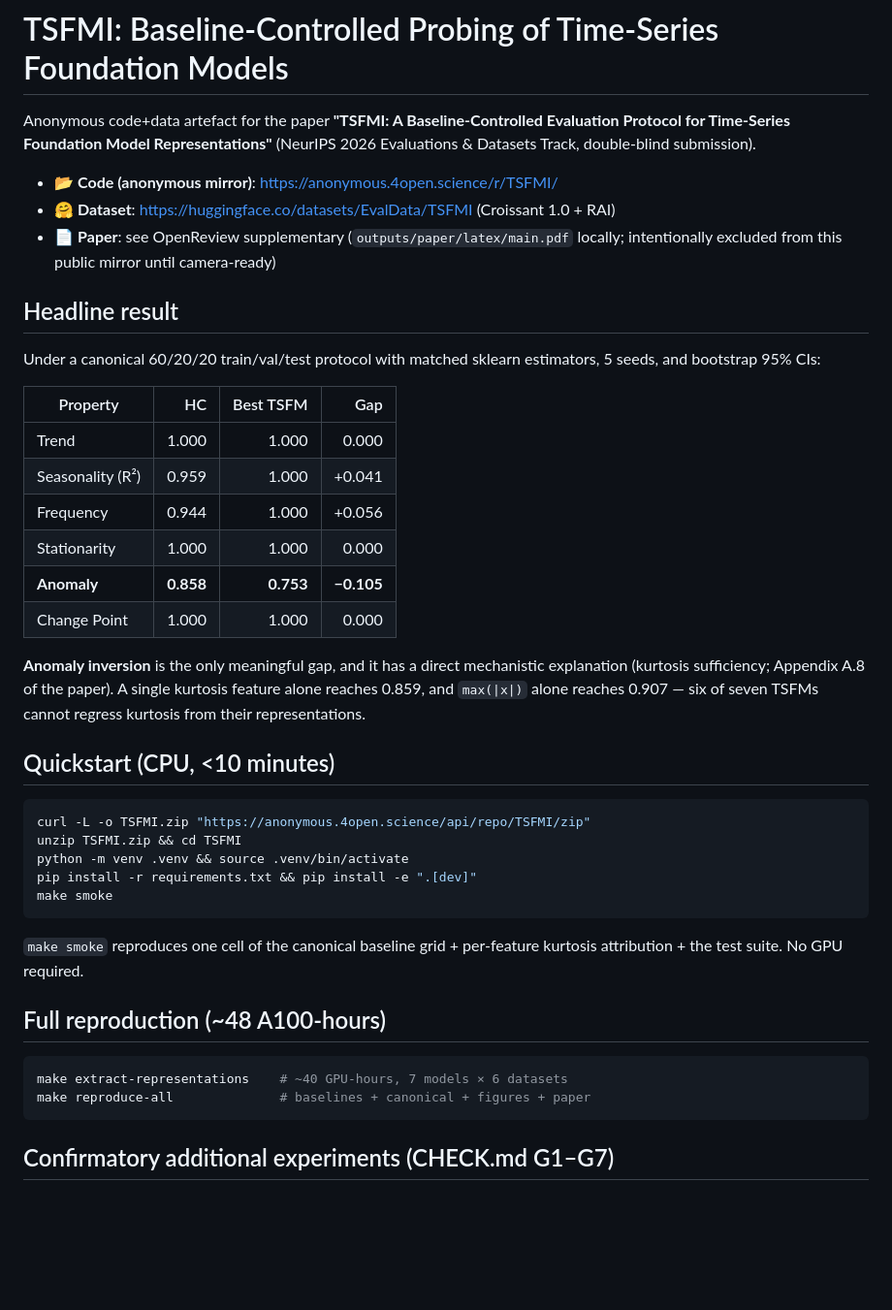
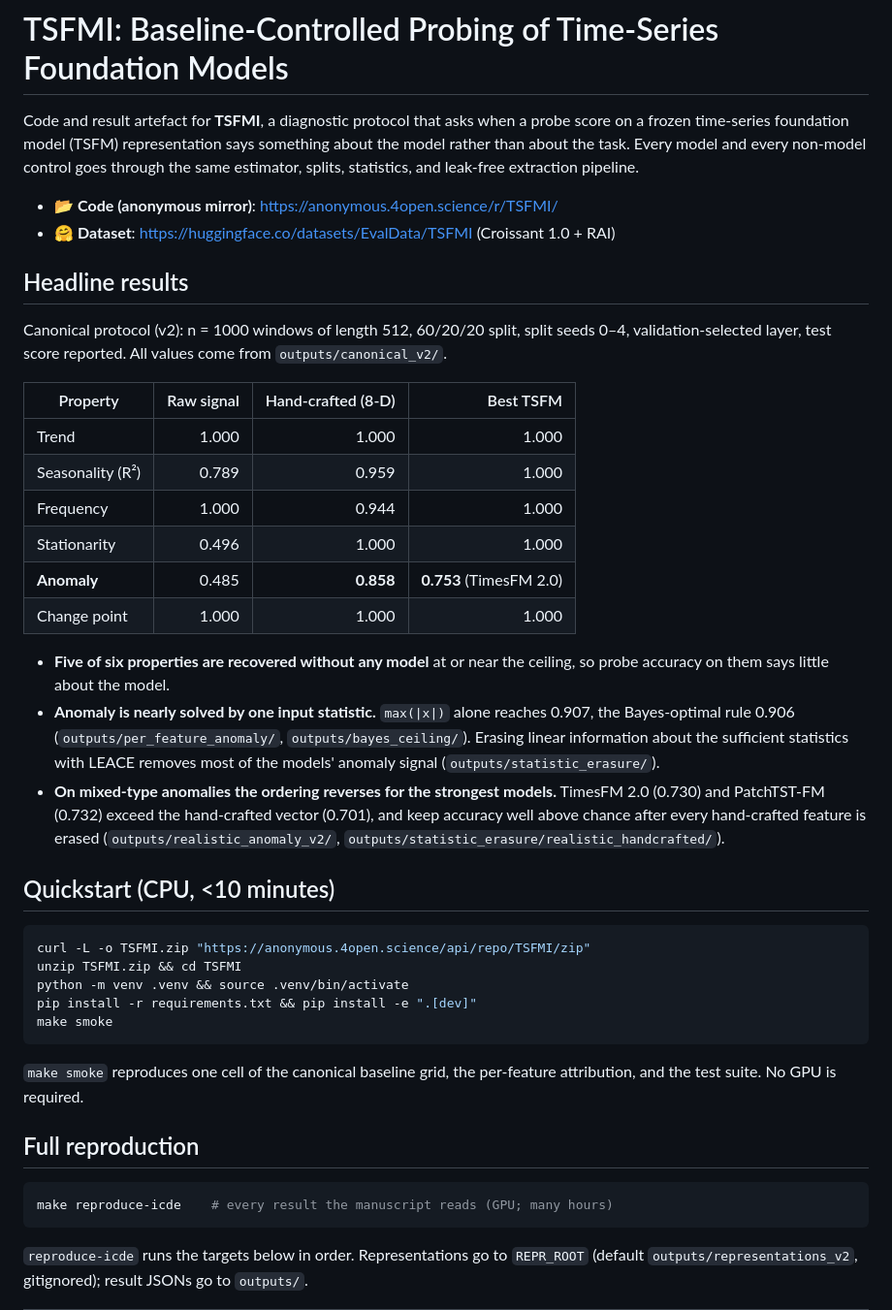
Before and after one commit to evaldataset/TSFMI, a Markdown page: README.md, the part around one of its changes. Shown at 97% size. Drawn GitHub-style; blank space fills up the shorter version.

````diff
--- a/README.md
+++ b/README.md
@@ -1,31 +1,37 @@
 # TSFMI: Baseline-Controlled Probing of Time-Series Foundation Models
 
-Anonymous code+data artefact for the paper **"TSFMI: A Baseline-Controlled
-Evaluation Protocol for Time-Series Foundation Model Representations"**
-(NeurIPS 2026 Evaluations & Datasets Track, double-blind submission).
+Code and result artefact for **TSFMI**, a diagnostic protocol that asks when a probe score on a frozen
+time-series foundation model (TSFM) representation says something about the model rather than about
+the task. Every model and every non-model control goes through the same estimator, splits,
+statistics, and leak-free extraction pipeline.
 
 - 📂 **Code (anonymous mirror)**: https://anonymous.4open.science/r/TSFMI/
 - 🤗 **Dataset**: https://huggingface.co/datasets/EvalData/TSFMI (Croissant 1.0 + RAI)
-- 📄 **Paper**: see OpenReview supplementary (`outputs/paper/latex/main.pdf` locally; intentionally excluded from this public mirror until camera-ready)
 
-## Headline result
+## Headline results
 
-Under a canonical 60/20/20 train/val/test protocol with matched sklearn
-estimators, 5 seeds, and bootstrap 95% CIs:
+Canonical protocol (v2): n = 1000 windows of length 512, 60/20/20 split, split seeds 0–4,
+validation-selected layer, test score reported. All values come from `outputs/canonical_v2/`.
 
-| Property | HC | Best TSFM | Gap |
+| Property | Raw signal | Hand-crafted (8-D) | Best TSFM |
 |---|---:|---:|---:|
-| Trend | 1.000 | 1.000 | 0.000 |
-| Seasonality (R²) | 0.959 | 1.000 | +0.041 |
-| Frequency | 0.944 | 1.000 | +0.056 |
-| Stationarity | 1.000 | 1.000 | 0.000 |
-| **Anomaly** | **0.858** | **0.753** | **−0.105** |
-| Change Point | 1.000 | 1.000 | 0.000 |
+| Trend | 1.000 | 1.000 | 1.000 |
+| Seasonality (R²) | 0.789 | 0.959 | 1.000 |
+| Frequency | 1.000 | 0.944 | 1.000 |
+| Stationarity | 0.496 | 1.000 | 1.000 |
+| **Anomaly** | 0.485 | **0.858** | **0.753** (TimesFM 2.0) |
+| Change point | 1.000 | 1.000 | 1.000 |
 
-**Anomaly inversion** is the only meaningful gap, and it has a direct
-mechanistic explanation (kurtosis sufficiency; Appendix A.8 of the paper).
-A single kurtosis feature alone reaches 0.859, and `max(|x|)` alone reaches
-0.907 — six of seven TSFMs cannot regress kurtosis from their representations.
+- **Five of six properties are recovered without any model** at or near the ceiling, so probe
+  accuracy on them says little about the model.
+- **Anomaly is nearly solved by one input statistic.** `max(|x|)` alone reaches 0.907, the
+  Bayes-optimal rule 0.906 (`outputs/per_feature_anomaly/`, `outputs/bayes_ceiling/`). Erasing linear
+  information about the sufficient statistics with LEACE removes most of the models' anomaly signal
+  (`outputs/statistic_erasure/`).
+- **On mixed-type anomalies the ordering reverses for the strongest models.** TimesFM 2.0 (0.730) and
+  PatchTST-FM (0.732) exceed the hand-crafted vector (0.701), and keep accuracy well above chance after
+  every hand-crafted feature is erased (`outputs/realistic_anomaly_v2/`,
+  `outputs/statistic_erasure/realistic_handcrafted/`).
 
 ## Quickstart (CPU, <10 minutes)
 
@@ -37,15 +43,15 @@ pip install -r requirements.txt && pip install -e ".[dev]"
 make smoke
 ```
 
-`make smoke` reproduces one cell of the canonical baseline grid + per-feature
-kurtosis attribution + the test suite. No GPU required.
+`make smoke` reproduces one cell of the canonical baseline grid, the per-feature attribution, and the
+test suite. No GPU is required.
 
-## Full reproduction (~48 A100-hours)
+## Full reproduction
 
 ```bash
-make extract-representations    # ~40 GPU-hours, 7 models × 6 datasets
-make reproduce-all              # baselines + canonical + figures + paper
+make reproduce-icde    # every result the manuscript reads (GPU; many hours)
 ```
 
-## Confirmatory additional experiments (CHECK.md G1–G7)
+`reproduce-icde` runs the targets below in order. Representations go to `REPR_ROOT`
+(default `outputs/representations_v2`, gitignored); result JSONs go to `outputs/`.
 
````
Also changed, not shown: other parts of README.md (+49 -42 lines).
